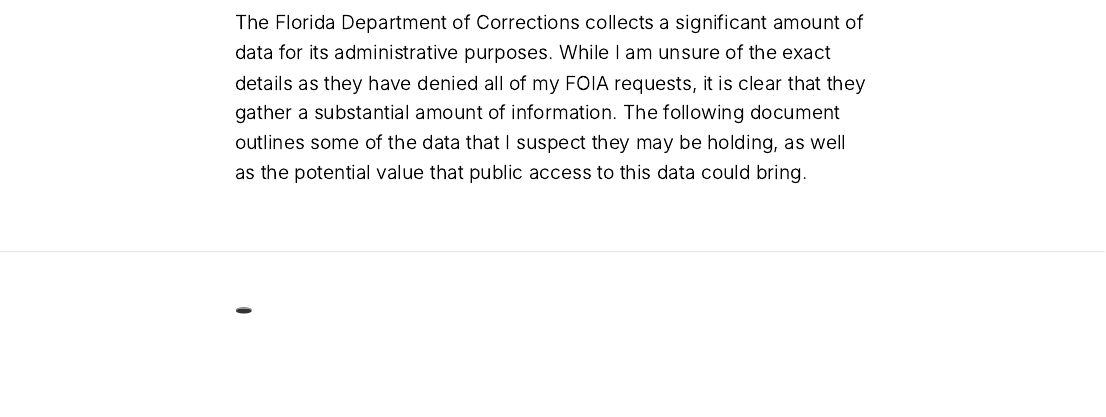
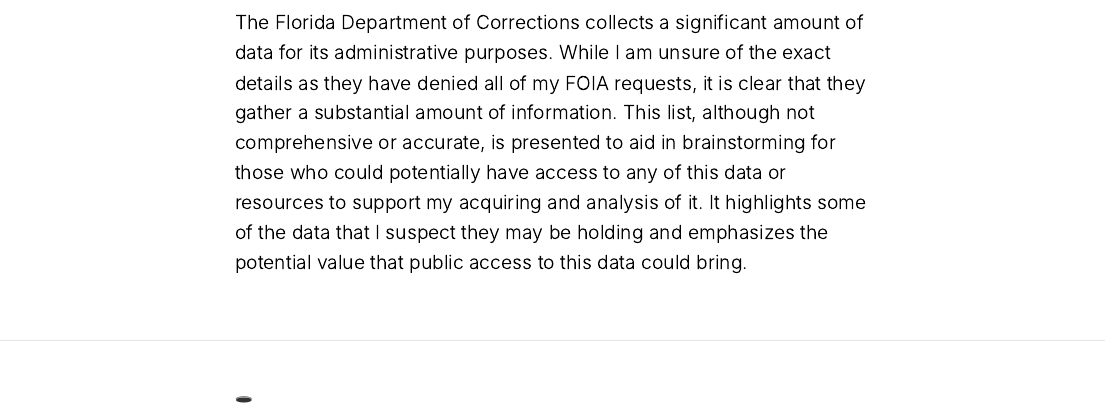
Before and after one commit to JohnWWise/public_repository, an R Markdown document (_work/2023-09-22-missing/missing.Rmd): the page in a window 1100 px wide, from 140 px down. The pictures show the output file _work/2023-09-22-missing/missing.html that the author committed with the source, opened offline.

Commit message:
modify missing into

```diff
--- a/_work/2023-09-22-missing/missing.Rmd
+++ b/_work/2023-09-22-missing/missing.Rmd
@@ -1,7 +1,7 @@
 ---
 title: "What is Missing?"
 description: |
-  The Florida Department of Corrections collects a significant amount of data for its administrative purposes. While I am unsure of the exact details as they have denied all of my FOIA requests, it is clear that they gather a substantial amount of information. The following document outlines some of the data that I suspect they may be holding, as well as the potential value that public access to this data could bring.
+  The Florida Department of Corrections collects a significant amount of data for its administrative purposes. While I am unsure of the exact details as they have denied all of my FOIA requests, it is clear that they gather a substantial amount of information. This list, although not comprehensive or accurate, is presented to aid in brainstorming for those who could potentially have access to any of this data or resources to support my acquiring and analysis of it. It highlights some of the data that I suspect they may be holding and emphasizes the potential value that public access to this data could bring.
 output:
   distill::distill_article:
     toc: true
```
Also changed, not shown: _work/2023-09-22-missing/missing.html, docs/search.json, docs/work/work.json, 2 other files.
